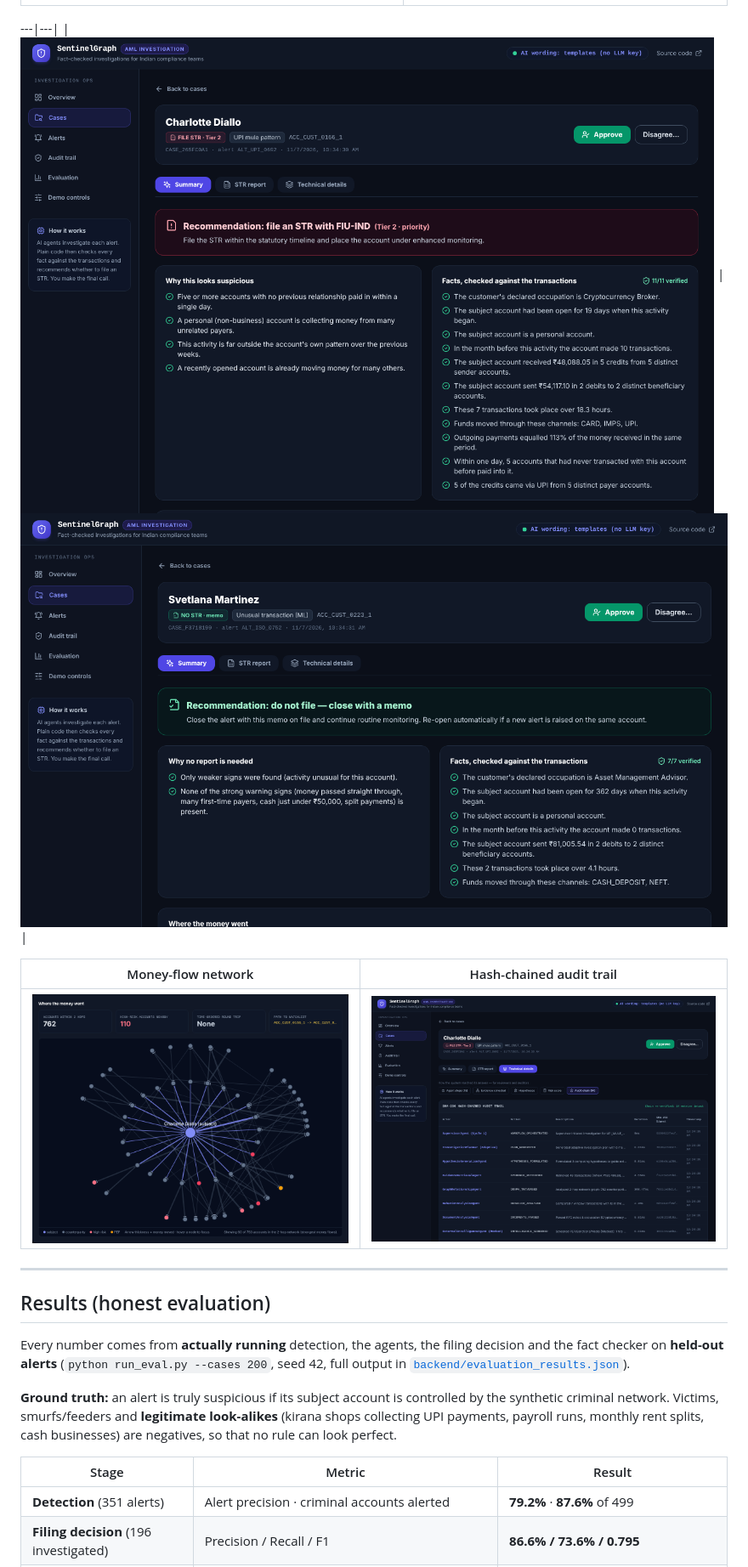
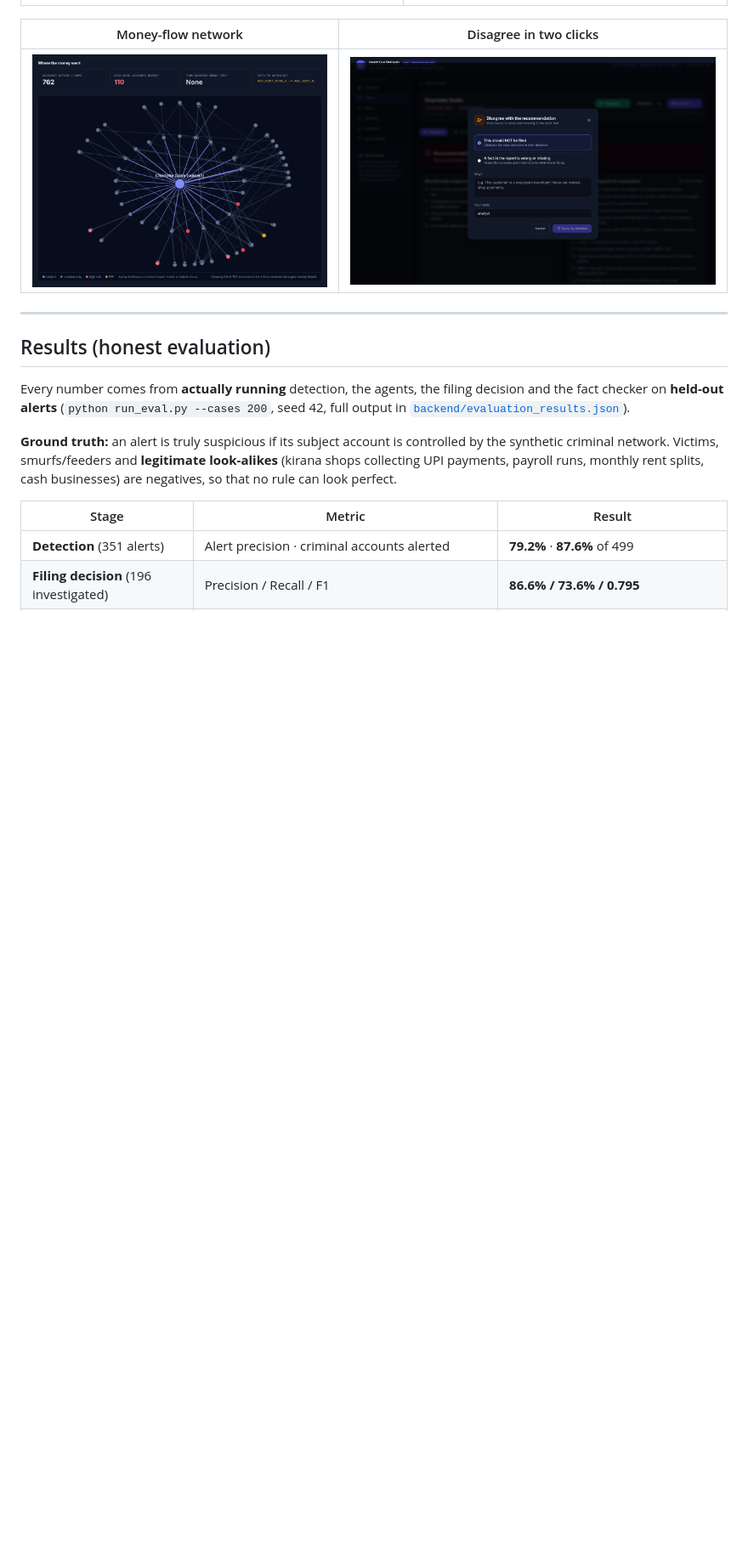
Before and after one commit to hemashreems-1126/sentinelgraph-ai, a Markdown page: README.md, the part around one of its changes. Shown at 85% size. GitHub-like rendering; pictures changed too: docs/screenshots/disagree.png (added); blank space fills up the shorter version.

```diff
--- a/README.md
+++ b/README.md
@@ -87,12 +89,9 @@ The app is built around the analyst's actual job: **open the next case, see the
 |---|---|
 | ![](docs/screenshots/no_file_memo.png) | ![](docs/screenshots/audit_chain.png) |
 
----|---|
-| ![](docs/screenshots/str_upi_mule.png) | ![](docs/screenshots/no_file_memo.png) |
-
-| Money-flow network | Hash-chained audit trail |
+| Money-flow network | Disagree in two clicks |
 |---|---|
-| ![](docs/screenshots/evidence_graph.png) | ![](docs/screenshots/audit_chain.png) |
+| ![](docs/screenshots/evidence_graph.png) | ![](docs/screenshots/disagree.png) |
 
 ---
 
```
Also changed, not shown: other parts of README.md (+15 -0 lines), docs/screenshots/cases_inbox.png, 13 other files.
